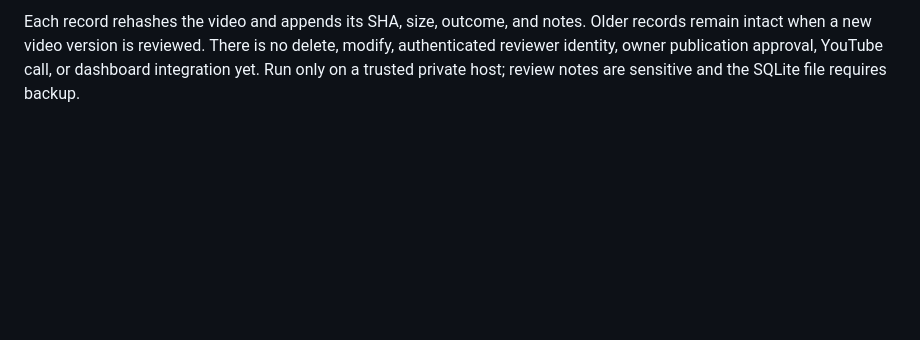
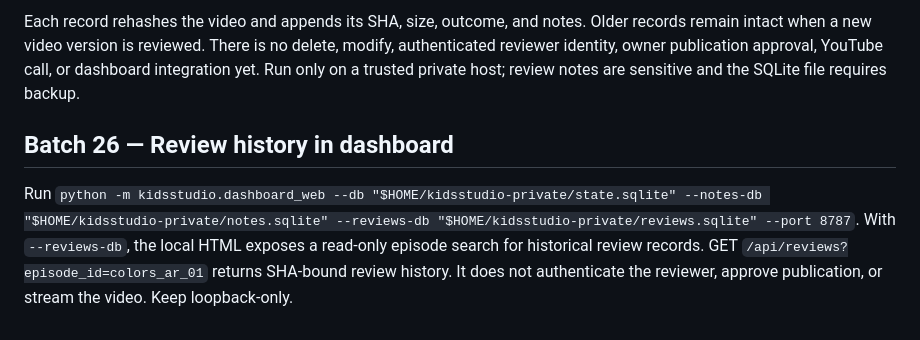
Before and after one commit to ali96adil/KidsStudio, a Markdown page: docs/G4_MAC_PI_QUALIFICATION.md, the part around the change. GitHub-like rendering; blank space fills up the shorter version.

Commit message:
docs: dashboard review history integration

````diff
--- a/docs/G4_MAC_PI_QUALIFICATION.md
+++ b/docs/G4_MAC_PI_QUALIFICATION.md
@@ -274,3 +274,7 @@ python -m kidsstudio.video_review_history --db "$HOME/kidsstudio-private/reviews
 ```
 
 Each record rehashes the video and appends its SHA, size, outcome, and notes. Older records remain intact when a new video version is reviewed. There is no delete, modify, authenticated reviewer identity, owner publication approval, YouTube call, or dashboard integration yet. Run only on a trusted private host; review notes are sensitive and the SQLite file requires backup.
+
+## Batch 26 — Review history in dashboard
+
+Run `python -m kidsstudio.dashboard_web --db "$HOME/kidsstudio-private/state.sqlite" --notes-db "$HOME/kidsstudio-private/notes.sqlite" --reviews-db "$HOME/kidsstudio-private/reviews.sqlite" --port 8787`. With `--reviews-db`, the local HTML exposes a read-only episode search for historical review records. GET `/api/reviews?episode_id=colors_ar_01` returns SHA-bound review history. It does not authenticate the reviewer, approve publication, or stream the video. Keep loopback-only.
````
